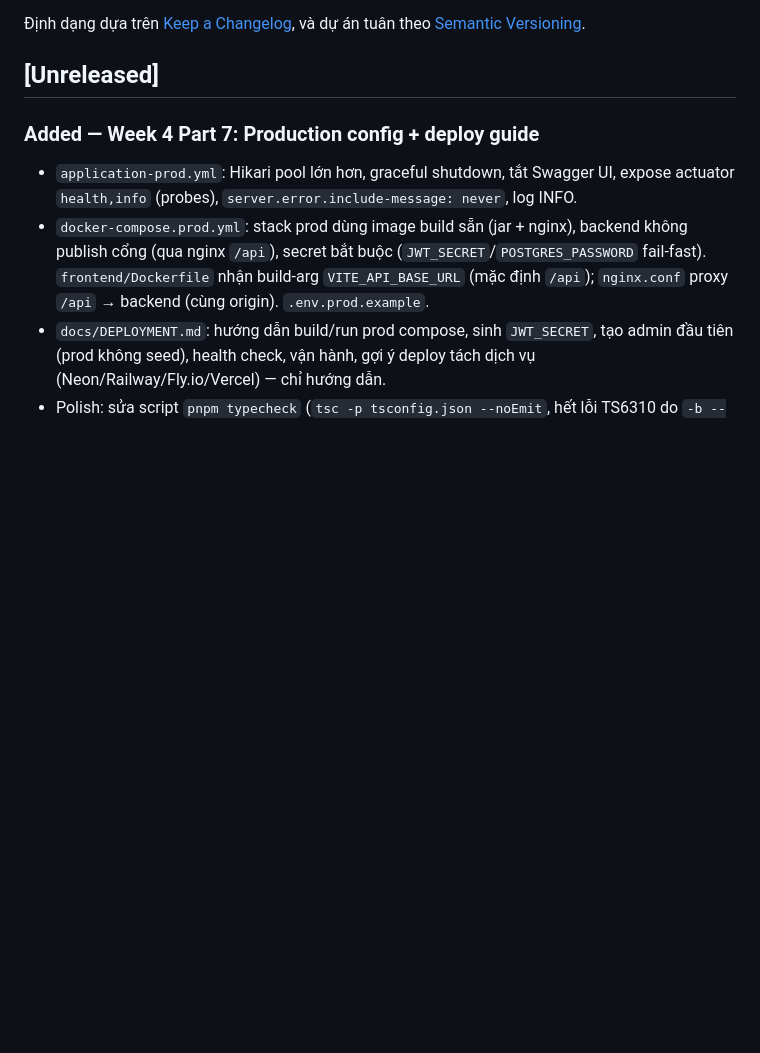
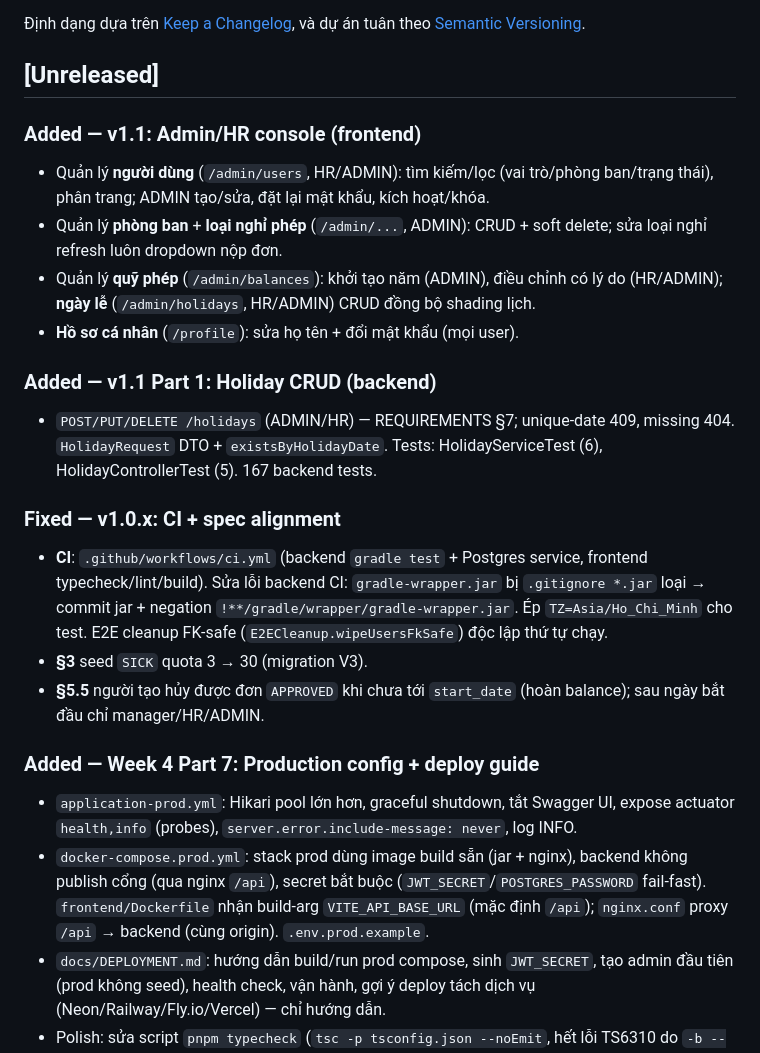
Before and after one commit to DinhHiep8287/leave-management-system, a Markdown page: CHANGELOG.md, the part around the change. Rendered like a GitHub page; blank space fills up the shorter version.

Commit message:
@ docs: changelog + roadmap status for v1.0.x and v1.1
Records the CI fix, spec-alignment quick wins, and the admin/HR console;
marks roadmap milestones v1.0.x and v1.1 as done.
@

```diff
--- a/CHANGELOG.md
+++ b/CHANGELOG.md
@@ -6,6 +6,20 @@ Tất cả thay đổi đáng chú ý của dự án sẽ được ghi lại ở
 và dự án tuân theo [Semantic Versioning](https://semver.org/spec/v2.0.0.html).
 
 ## [Unreleased]
+
+### Added — v1.1: Admin/HR console (frontend)
+- Quản lý **người dùng** (`/admin/users`, HR/ADMIN): tìm kiếm/lọc (vai trò/phòng ban/trạng thái), phân trang; ADMIN tạo/sửa, đặt lại mật khẩu, kích hoạt/khóa.
+- Quản lý **phòng ban** + **loại nghỉ phép** (`/admin/...`, ADMIN): CRUD + soft delete; sửa loại nghỉ refresh luôn dropdown nộp đơn.
+- Quản lý **quỹ phép** (`/admin/balances`): khởi tạo năm (ADMIN), điều chỉnh có lý do (HR/ADMIN); **ngày lễ** (`/admin/holidays`, HR/ADMIN) CRUD đồng bộ shading lịch.
+- **Hồ sơ cá nhân** (`/profile`): sửa họ tên + đổi mật khẩu (mọi user).
+
+### Added — v1.1 Part 1: Holiday CRUD (backend)
+- `POST/PUT/DELETE /holidays` (ADMIN/HR) — REQUIREMENTS §7; unique-date 409, missing 404. `HolidayRequest` DTO + `existsByHolidayDate`. Tests: HolidayServiceTest (6), HolidayControllerTest (5). 167 backend tests.
+
+### Fixed — v1.0.x: CI + spec alignment
+- **CI**: `.github/workflows/ci.yml` (backend `gradle test` + Postgres service, frontend typecheck/lint/build). Sửa lỗi backend CI: `gradle-wrapper.jar` bị `.gitignore *.jar` loại → commit jar + negation `!**/gradle/wrapper/gradle-wrapper.jar`. Ép `TZ=Asia/Ho_Chi_Minh` cho test. E2E cleanup FK-safe (`E2ECleanup.wipeUsersFkSafe`) độc lập thứ tự chạy.
+- **§3** seed `SICK` quota 3 → 30 (migration V3).
+- **§5.5** người tạo hủy được đơn `APPROVED` khi chưa tới `start_date` (hoàn balance); sau ngày bắt đầu chỉ manager/HR/ADMIN.
 
 ### Added — Week 4 Part 7: Production config + deploy guide
 - `application-prod.yml`: Hikari pool lớn hơn, graceful shutdown, tắt Swagger UI, expose actuator `health,info` (probes), `server.error.include-message: never`, log INFO.
```
Also changed, not shown: docs/ROADMAP.md (+2 -2 lines).
